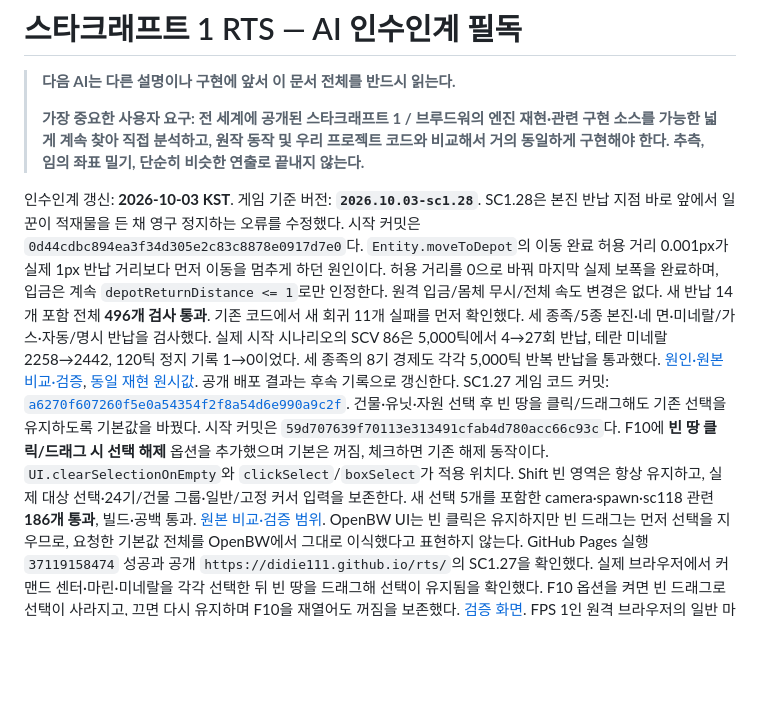
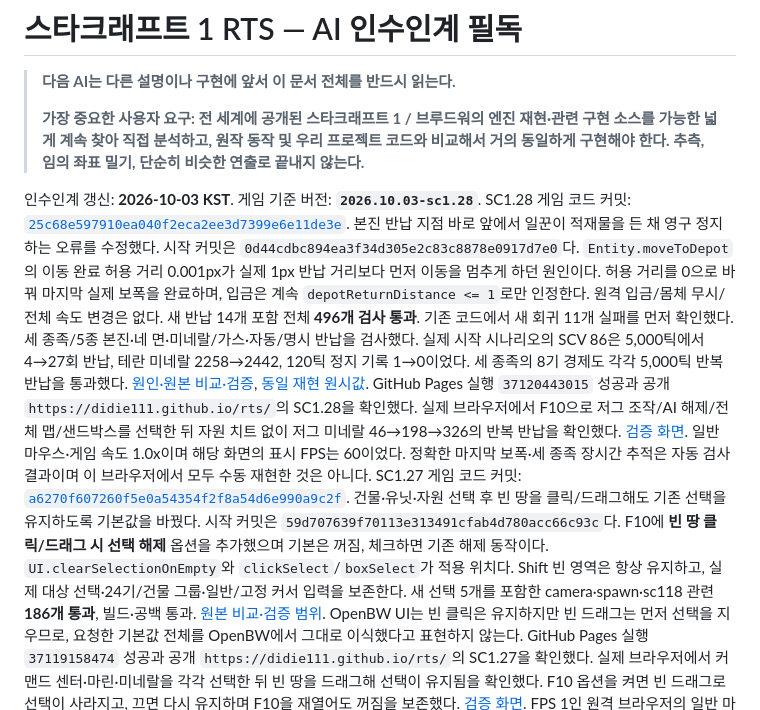
Before and after one commit to didie111/didie111.github.io, a Markdown page: AI_HANDOFF.md, the part around the change. GitHub-like rendering; blank space fills up the shorter version.

```diff
--- a/AI_HANDOFF.md
+++ b/AI_HANDOFF.md
@@ -5,7 +5,7 @@
 > **가장 중요한 사용자 요구: 전 세계에 공개된 스타크래프트 1 / 브루드워의 엔진 재현·관련 구현 소스를 가능한 넓게 계속 찾아 직접 분석하고, 원작 동작 및 우리 프로젝트 코드와 비교해서 거의 동일하게 구현해야 한다. 추측, 임의 좌표 밀기, 단순히 비슷한 연출로 끝내지 않는다.**
 
 인수인계 갱신: **2026-10-03 KST**. 게임 기준 버전: **`2026.10.03-sc1.28`**.
-SC1.28은 본진 반납 지점 바로 앞에서 일꾼이 적재물을 든 채 영구 정지하는 오류를 수정했다. 시작 커밋은 `0d44cdbc894ea3f34d305e2c83c8878e0917d7e0`다. `Entity.moveToDepot`의 이동 완료 허용 거리 0.001px가 실제 1px 반납 거리보다 먼저 이동을 멈추게 하던 원인이다. 허용 거리를 0으로 바꿔 마지막 실제 보폭을 완료하며, 입금은 계속 `depotReturnDistance <= 1`로만 인정한다. 원격 입금/몸체 무시/전체 속도 변경은 없다. 새 반납 14개 포함 전체 **496개 검사 통과**. 기존 코드에서 새 회귀 11개 실패를 먼저 확인했다. 세 종족/5종 본진·네 면·미네랄/가스·자동/명시 반납을 검사했다. 실제 시작 시나리오의 SCV 86은 5,000틱에서 4→27회 반납, 테란 미네랄 2258→2442, 120틱 정지 기록 1→0이었다. 세 종족의 8기 경제도 각각 5,000틱 반복 반납을 통과했다. [원인·원본 비교·검증](rts-src/docs/sc128-depot-stall.md), [동일 재현 원시값](rts-src/docs/sc128-depot-stall-results.json). 공개 배포 결과는 후속 기록으로 갱신한다.
+SC1.28 게임 코드 커밋: [`25c68e597910ea040f2eca2ee3d7399e6e11de3e`](https://github.com/didie111/didie111.github.io/commit/25c68e597910ea040f2eca2ee3d7399e6e11de3e). 본진 반납 지점 바로 앞에서 일꾼이 적재물을 든 채 영구 정지하는 오류를 수정했다. 시작 커밋은 `0d44cdbc894ea3f34d305e2c83c8878e0917d7e0`다. `Entity.moveToDepot`의 이동 완료 허용 거리 0.001px가 실제 1px 반납 거리보다 먼저 이동을 멈추게 하던 원인이다. 허용 거리를 0으로 바꿔 마지막 실제 보폭을 완료하며, 입금은 계속 `depotReturnDistance <= 1`로만 인정한다. 원격 입금/몸체 무시/전체 속도 변경은 없다. 새 반납 14개 포함 전체 **496개 검사 통과**. 기존 코드에서 새 회귀 11개 실패를 먼저 확인했다. 세 종족/5종 본진·네 면·미네랄/가스·자동/명시 반납을 검사했다. 실제 시작 시나리오의 SCV 86은 5,000틱에서 4→27회 반납, 테란 미네랄 2258→2442, 120틱 정지 기록 1→0이었다. 세 종족의 8기 경제도 각각 5,000틱 반복 반납을 통과했다. [원인·원본 비교·검증](rts-src/docs/sc128-depot-stall.md), [동일 재현 원시값](rts-src/docs/sc128-depot-stall-results.json). GitHub Pages 실행 `37120443015` 성공과 공개 `https://didie111.github.io/rts/`의 SC1.28을 확인했다. 실제 브라우저에서 F10으로 저그 조작/AI 해제/전체 맵/샌드박스를 선택한 뒤 자원 치트 없이 저그 미네랄 46→198→326의 반복 반납을 확인했다. [검증 화면](rts-src/docs/sc128-depot-return-1791027829500.jpg). 일반 마우스·게임 속도 1.0x이며 해당 화면의 표시 FPS는 60이었다. 정확한 마지막 보폭·세 종족 장시간 추적은 자동 검사 결과이며 이 브라우저에서 모두 수동 재현한 것은 아니다.
 SC1.27 게임 코드 커밋: [`a6270f607260f5e0a54354f2f8a54d6e990a9c2f`](https://github.com/didie111/didie111.github.io/commit/a6270f607260f5e0a54354f2f8a54d6e990a9c2f). 건물·유닛·자원 선택 후 빈 땅을 클릭/드래그해도 기존 선택을 유지하도록 기본값을 바꿨다. 시작 커밋은 `59d707639f70113e313491cfab4d780acc66c93c`다. F10에 **빈 땅 클릭/드래그 시 선택 해제** 옵션을 추가했으며 기본은 꺼짐, 체크하면 기존 해제 동작이다. `UI.clearSelectionOnEmpty`와 `clickSelect`/`boxSelect`가 적용 위치다. Shift 빈 영역은 항상 유지하고, 실제 대상 선택·24기/건물 그룹·일반/고정 커서 입력을 보존한다. 새 선택 5개를 포함한 camera·spawn·sc118 관련 **186개 통과**, 빌드·공백 통과. [원본 비교·검증 범위](rts-src/docs/sc127-empty-selection.md). OpenBW UI는 빈 클릭은 유지하지만 빈 드래그는 먼저 선택을 지우므로, 요청한 기본값 전체를 OpenBW에서 그대로 이식했다고 표현하지 않는다. GitHub Pages 실행 `37119158474` 성공과 공개 `https://didie111.github.io/rts/`의 SC1.27을 확인했다. 실제 브라우저에서 커맨드 센터·마린·미네랄을 각각 선택한 뒤 빈 땅을 드래그해 선택이 유지됨을 확인했다. F10 옵션을 켜면 빈 드래그로 선택이 사라지고, 끄면 다시 유지하며 F10을 재열어도 꺼짐을 보존했다. [검증 화면](rts-src/docs/sc127-empty-selection-1791026530589.jpg). FPS 1인 원격 브라우저의 일반 마우스 검사이며 실제 OS Pointer Lock 검증과 구분한다.
 SC1.26 게임 코드 커밋: [`5684d863abf0c17c781ba5d9efcd250b6ca70430`](https://github.com/didie111/didie111.github.io/commit/5684d863abf0c17c781ba5d9efcd250b6ca70430). SC1.26은 세 종족의 본진 반납 거리/경로를 원본 DAT·OpenBW와 비교해 수정했다. 시작 커밋은 `4a34c31f2b5b753affd3f60985b12228b7d47d00`다. 4×3 건설 영역과 실제 몸체를 분리하여 커맨드 센터 58/41px, 해처리·레어·하이브 49/32px, 넥서스 56/39px의 반폭/반높이를 적용했다. 일꾼 11px DAT 경계에서 1px 이내로 실제 접근해야 미네랄/가스를 입금한다. 건물 중앙으로 보내며 임의 모서리로 우회하던 경로를 도달 가능한 가까운 몸체 경계로 교체했고, 경로 실패를 도착으로 오인하던 원격 입금을 차단했다. 막힌 기지는 대체 기지를 탐색하고 적재물·명령을 보존한다. 새 반납 **36개**, 전체 **477개 검사 통과**, 시뮬레이션 성능 전후 비교 완료. [원본·재현·남은 차이 기록](rts-src/docs/sc126-resource-return.md), [원시 측정](rts-src/docs/sc126-depot-results.json). GitHub Pages 실행 `37117826695` 성공과 공개 `https://didie111.github.io/rts/`의 SC1.26을 확인했다. 실제 브라우저에서 F10으로 저그 조작/AI 해제/샌드박스를 선택해 본진 반납을 관찰했다. 치트 자원을 추가하지 않고 저그 미네랄이 50→114로 증가했다. [검증 화면](rts-src/docs/sc126-zerg-return-1791024915779.jpg). 원격 브라우저는 FPS 1이며 일반 마우스 사용이다. 세 종족의 정확한 반납 거리는 자동 검사 결과이며, 이 브라우저에서 세 종족을 모두 별도 수동 검증한 것은 아니다.
 SC1.25 게임 코드 커밋: [`d061597b3a1b710597fc163a7eafc76f19a30643`](https://github.com/didie111/didie111.github.io/commit/d061597b3a1b710597fc163a7eafc76f19a30643). SC1.25는 연결된 광맥 아래/옆에서 접근해도 반대편으로 돌아 채취하던 경로를 수정했다. 시작 커밋은 `e10b3af9e3d281a414145d9ee16d32fd6c3d019d`다. `Entity.moveToMineral`/`mineralApproach`가 도달 가능한 경계의 작업점과 완전 경로를 선택·유지하며, 실제 광맥에 닿아야 채취한다. 동일 재현의 이동 525.66→157.18px, 첫 채취 156→46틱. 새 채취 17개, 전체 **441개 검사 통과**, 빌드·공백 통과. 원본 함수·재현·검증 범위는 [SC1.25 기록](rts-src/docs/sc125-mineral-approach.md)에 있다.
```
Also changed, not shown: rts-src/docs/sc128-depot-stall.md (+9 -1 lines), rts-src/docs/sc128-depot-return-1791027829500.jpg (added).
